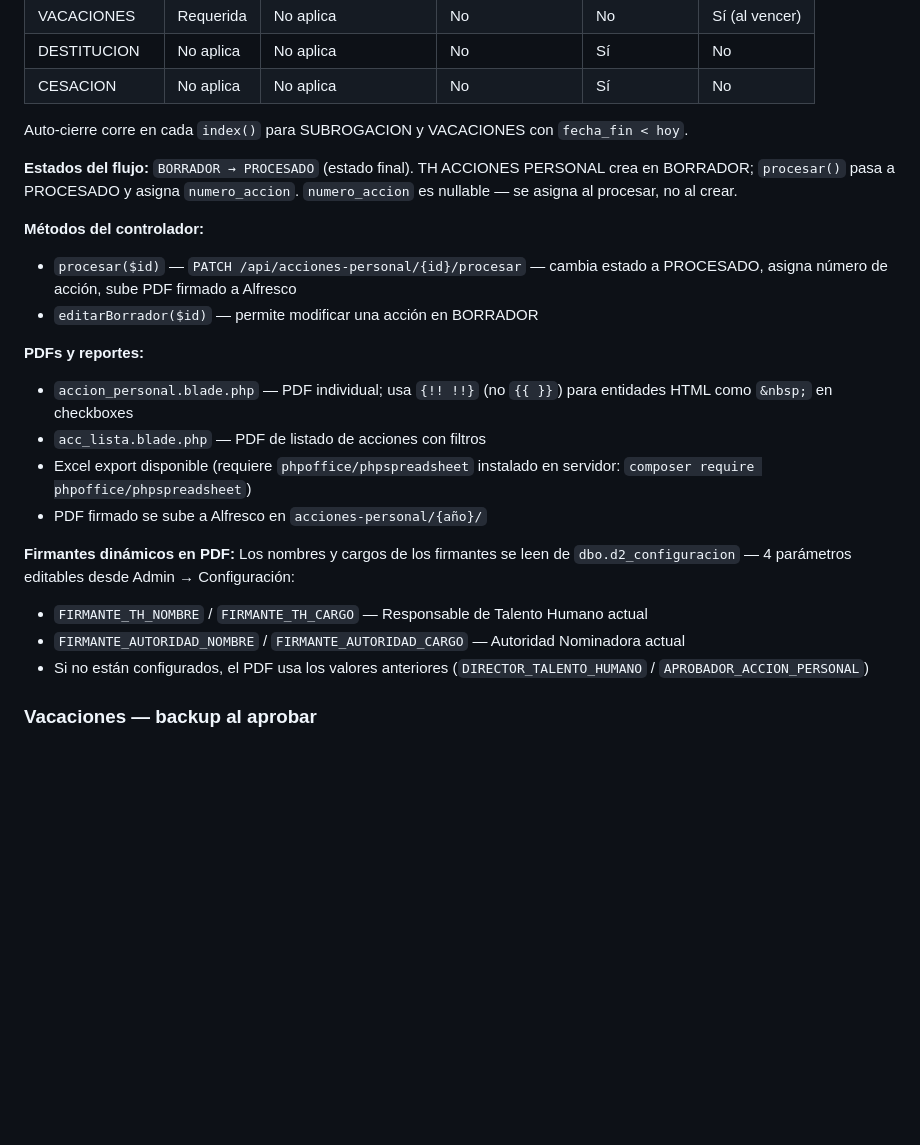
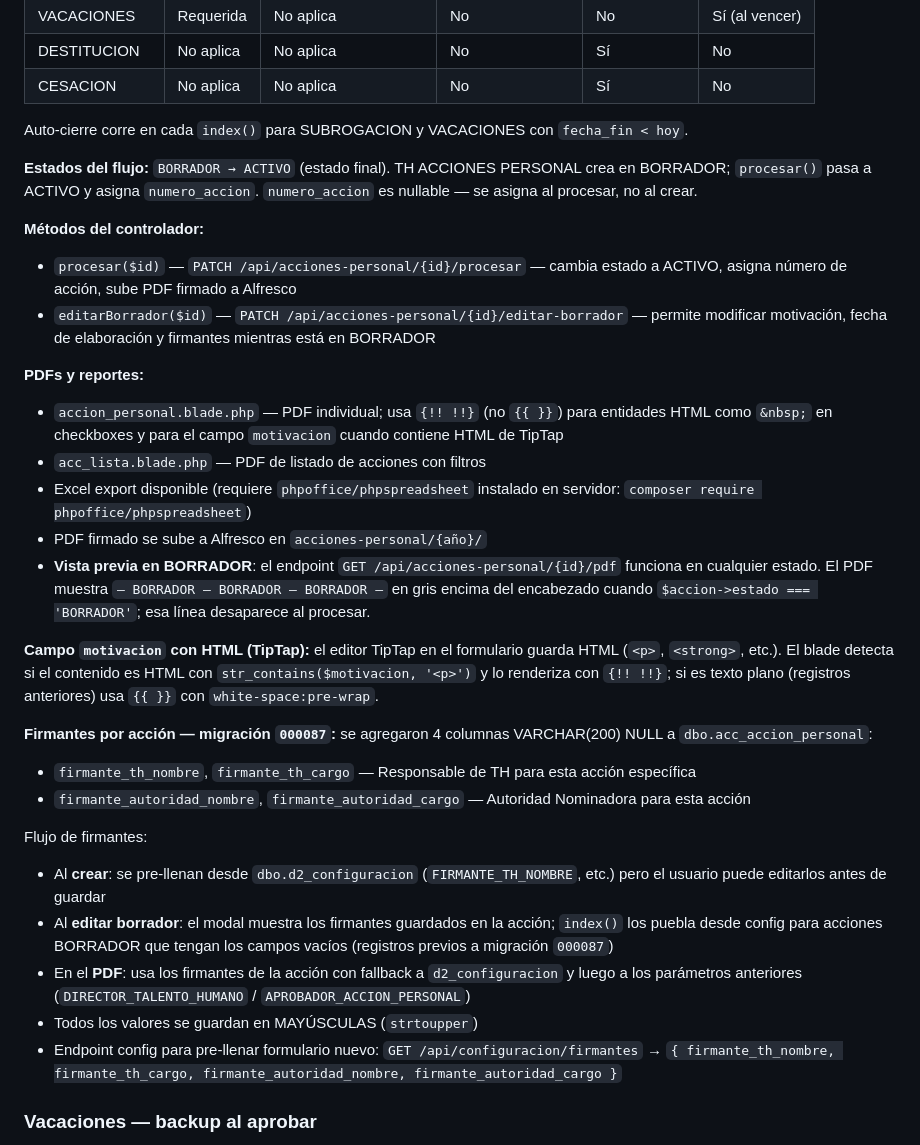
Before and after one commit to luislemaec/tthh, a Markdown page: CLAUDE.md, the part around the change. Drawn GitHub-style; blank space fills up the shorter version.

Commit message:
docs: actualiza CLAUDE.md con nuevas features de Acciones de Personal
- Vista previa PDF en BORRADOR con indicador textual
- Campo motivacion con HTML via TipTap (detección en blade)
- Firmantes almacenados por acción (migración 000087) con pre-llenado desde config

Co-Authored-By: Claude Sonnet 4.6 <noreply@anthropic.com>

```diff
--- a/CLAUDE.md
+++ b/CLAUDE.md
@@ -301,22 +301,31 @@ Calculado en `calcularSaldoDisponible()` — usa helper `tasaVacaciones()` en Va
 
 Auto-cierre corre en cada `index()` para SUBROGACION y VACACIONES con `fecha_fin < hoy`.
 
-**Estados del flujo:** `BORRADOR → PROCESADO` (estado final). TH ACCIONES PERSONAL crea en BORRADOR; `procesar()` pasa a PROCESADO y asigna `numero_accion`. `numero_accion` es nullable — se asigna al procesar, no al crear.
+**Estados del flujo:** `BORRADOR → ACTIVO` (estado final). TH ACCIONES PERSONAL crea en BORRADOR; `procesar()` pasa a ACTIVO y asigna `numero_accion`. `numero_accion` es nullable — se asigna al procesar, no al crear.
 
 **Métodos del controlador:**
-- `procesar($id)` — `PATCH /api/acciones-personal/{id}/procesar` — cambia estado a PROCESADO, asigna número de acción, sube PDF firmado a Alfresco
-- `editarBorrador($id)` — permite modificar una acción en BORRADOR
+- `procesar($id)` — `PATCH /api/acciones-personal/{id}/procesar` — cambia estado a ACTIVO, asigna número de acción, sube PDF firmado a Alfresco
+- `editarBorrador($id)` — `PATCH /api/acciones-personal/{id}/editar-borrador` — permite modificar motivación, fecha de elaboración y firmantes mientras está en BORRADOR
 
 **PDFs y reportes:**
-- `accion_personal.blade.php` — PDF individual; usa `{!! !!}` (no `{{ }}`) para entidades HTML como `&nbsp;` en checkboxes
+- `accion_personal.blade.php` — PDF individual; usa `{!! !!}` (no `{{ }}`) para entidades HTML como `&nbsp;` en checkboxes y para el campo `motivacion` cuando contiene HTML de TipTap
 - `acc_lista.blade.php` — PDF de listado de acciones con filtros
 - Excel export disponible (requiere `phpoffice/phpspreadsheet` instalado en servidor: `composer require phpoffice/phpspreadsheet`)
 - PDF firmado se sube a Alfresco en `acciones-personal/{año}/`
-
-**Firmantes dinámicos en PDF:** Los nombres y cargos de los firmantes se leen de `dbo.d2_configuracion` — 4 parámetros editables desde Admin → Configuración:
-- `FIRMANTE_TH_NOMBRE` / `FIRMANTE_TH_CARGO` — Responsable de Talento Humano actual
-- `FIRMANTE_AUTORIDAD_NOMBRE` / `FIRMANTE_AUTORIDAD_CARGO` — Autoridad Nominadora actual
-- Si no están configurados, el PDF usa los valores anteriores (`DIRECTOR_TALENTO_HUMANO` / `APROBADOR_ACCION_PERSONAL`)
+- **Vista previa en BORRADOR**: el endpoint `GET /api/acciones-personal/{id}/pdf` funciona en cualquier estado. El PDF muestra `— BORRADOR — BORRADOR — BORRADOR —` en gris encima del encabezado cuando `$accion->estado === 'BORRADOR'`; esa línea desaparece al procesar.
+
+**Campo `motivacion` con HTML (TipTap):** el editor TipTap en el formulario guarda HTML (`<p>`, `<strong>`, etc.). El blade detecta si el contenido es HTML con `str_contains($motivacion, '<p>')` y lo renderiza con `{!! !!}`; si es texto plano (registros anteriores) usa `{{ }}` con `white-space:pre-wrap`.
+
+**Firmantes por acción — migración `000087`:** se agregaron 4 columnas VARCHAR(200) NULL a `dbo.acc_accion_personal`:
+- `firmante_th_nombre`, `firmante_th_cargo` — Responsable de TH para esta acción específica
+- `firmante_autoridad_nombre`, `firmante_autoridad_cargo` — Autoridad Nominadora para esta acción
+
+Flujo de firmantes:
+- Al **crear**: se pre-llenan desde `dbo.d2_configuracion` (`FIRMANTE_TH_NOMBRE`, etc.) pero el usuario puede editarlos antes de guardar
+- Al **editar borrador**: el modal muestra los firmantes guardados en la acción; `index()` los puebla desde config para acciones BORRADOR que tengan los campos vacíos (registros previos a migración `000087`)
+- En el **PDF**: usa los firmantes de la acción con fallback a `d2_configuracion` y luego a los parámetros anteriores (`DIRECTOR_TALENTO_HUMANO` / `APROBADOR_ACCION_PERSONAL`)
+- Todos los valores se guardan en MAYÚSCULAS (`strtoupper`)
+- Endpoint config para pre-llenar formulario nuevo: `GET /api/configuracion/firmantes` → `{ firmante_th_nombre, firmante_th_cargo, firmante_autoridad_nombre, firmante_autoridad_cargo }`
 
 ### Vacaciones — backup al aprobar
 
```
